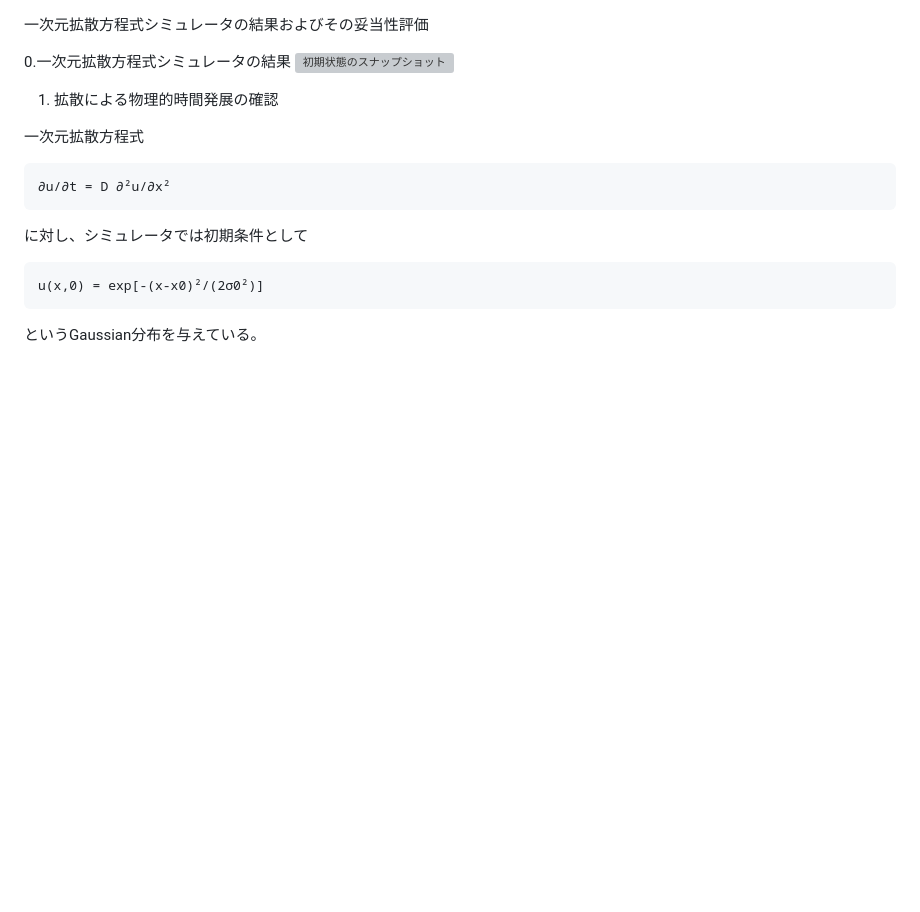
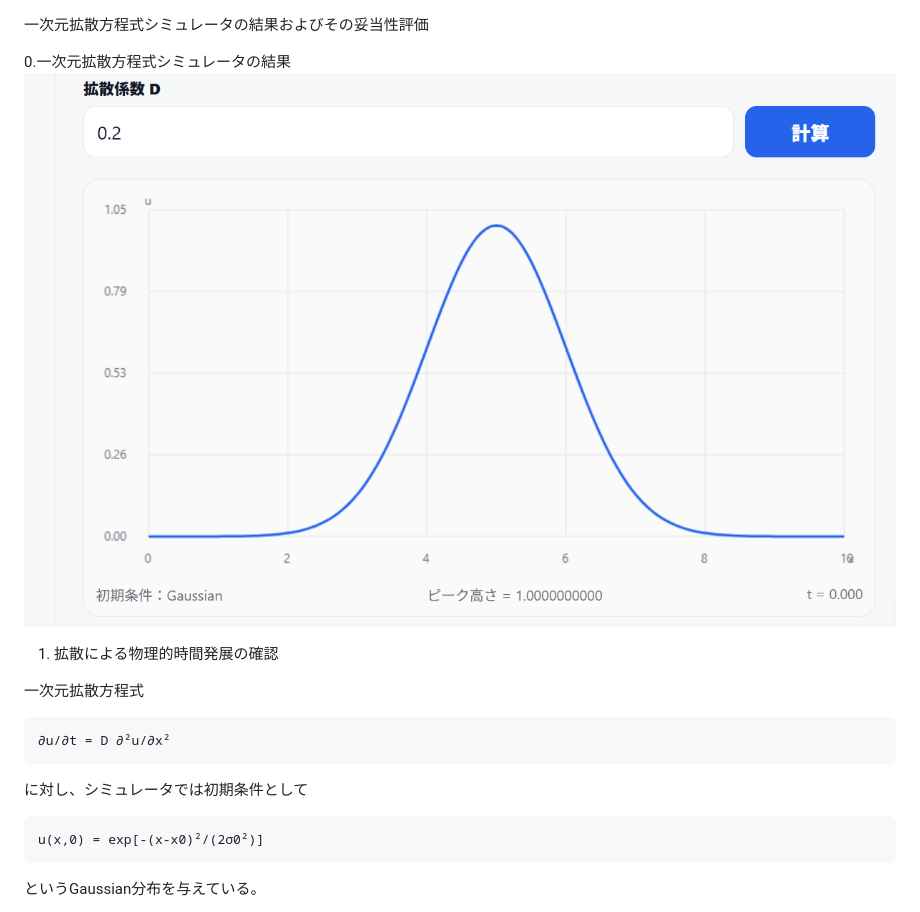
Before and after one commit to TakatoNishio/a, a Markdown page: README.md, the part around the change. Drawn GitHub-style; blank space fills up the shorter version; grey boxes are pictures that could not be loaded.

```diff
--- a/README.md
+++ b/README.md
@@ -1,7 +1,7 @@
 一次元拡散方程式シミュレータの結果およびその妥当性評価
 
 0.一次元拡散方程式シミュレータの結果
-![初期状態のスナップショット](figure/initial_condition.png "初期条件のスナップショット")
+![初期状態のスナップショット](figure/initial-condition.png "初期条件のスナップショット")
 
 1. 拡散による物理的時間発展の確認
 
```
